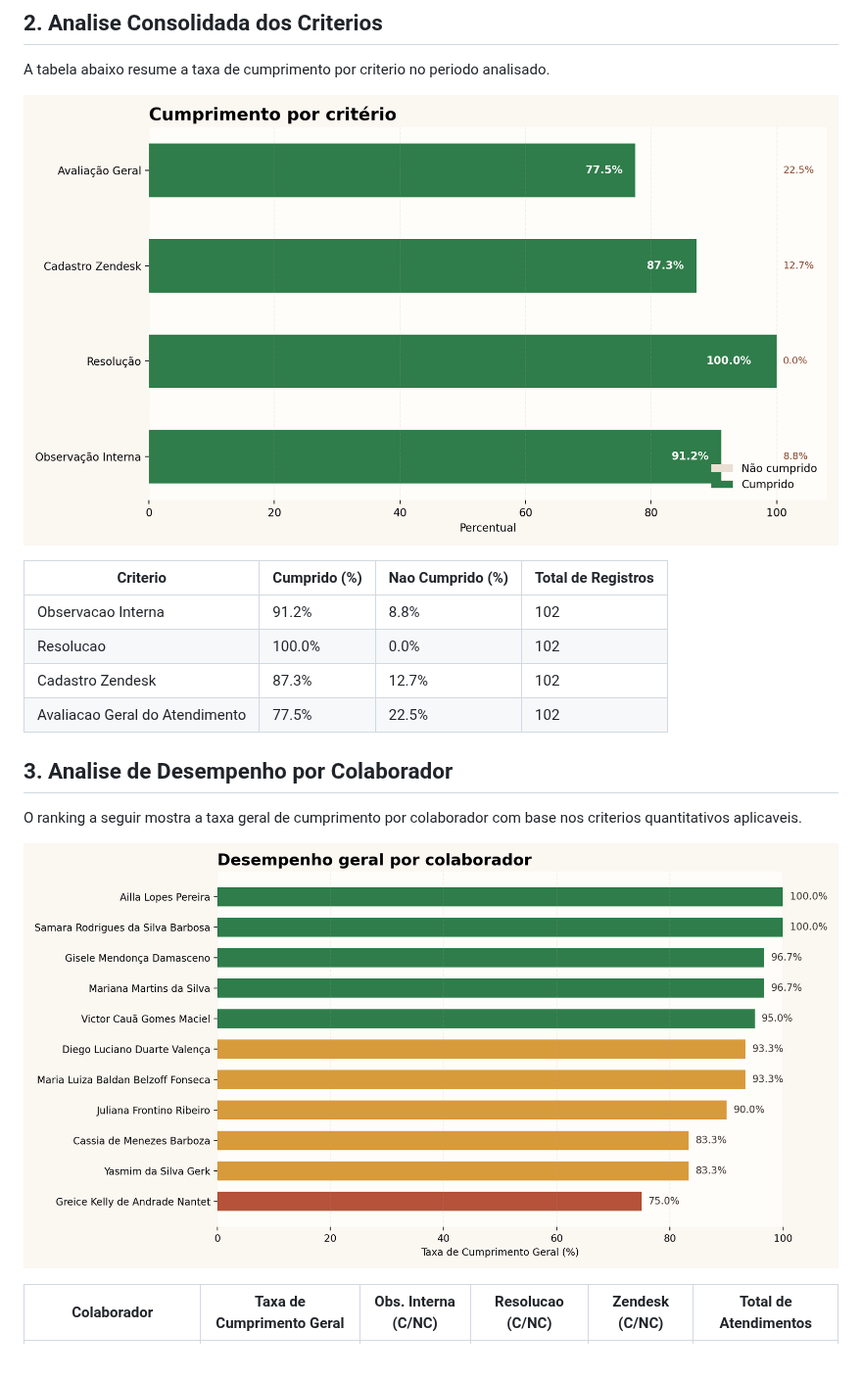
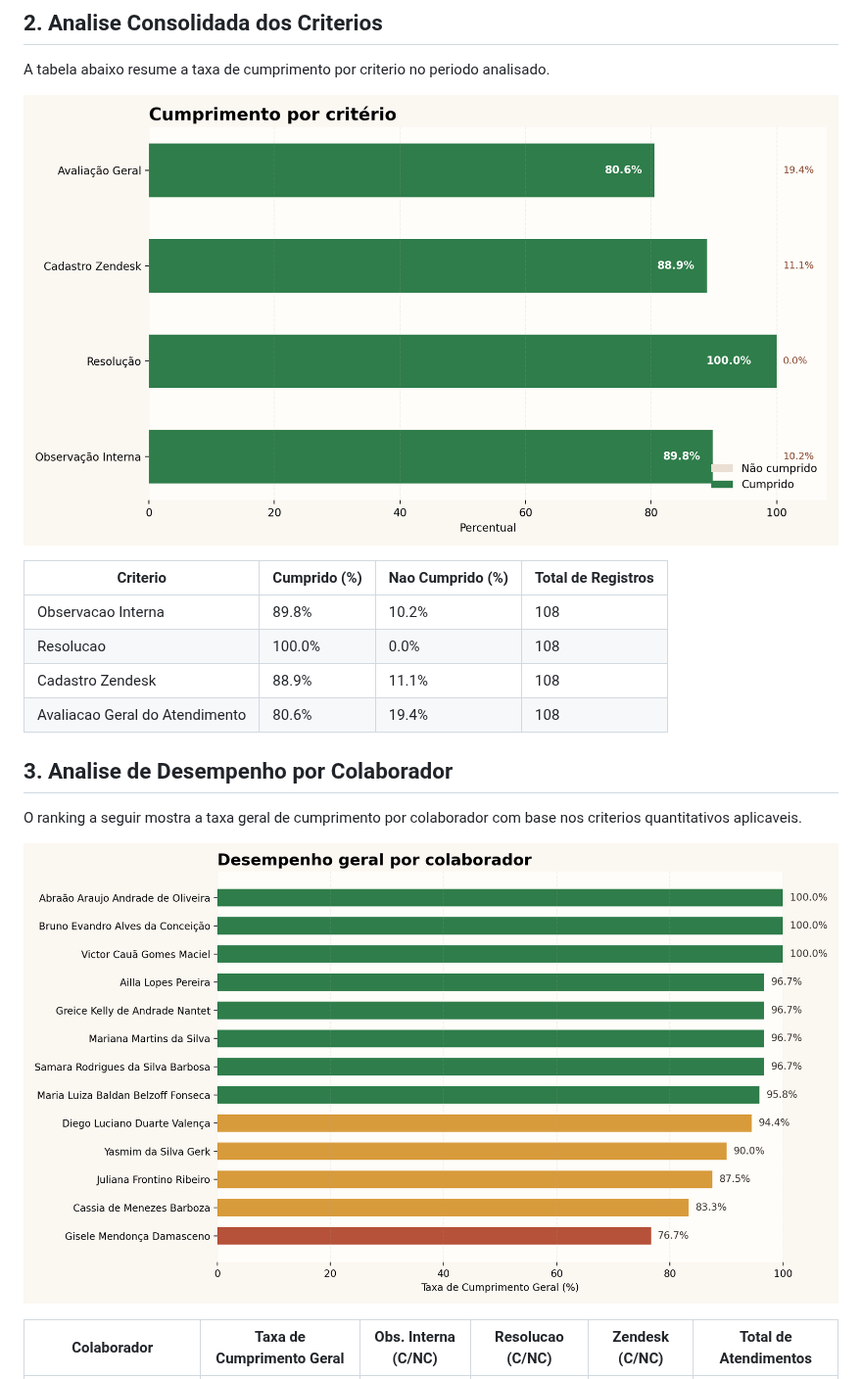
Before and after one commit to HemilyMarques/Relat-rio, a Markdown page: docs/relatorio_atendimentos.md, the part around one of its changes. Shown at 98% size. Rendered like a GitHub page; pictures changed too: docs/analise_criterios.png, docs/desempenho_colaboradores.png.

```diff
--- a/docs/relatorio_atendimentos.md
+++ b/docs/relatorio_atendimentos.md
@@ -14,10 +14,10 @@ A tabela abaixo resume a taxa de cumprimento por criterio no periodo analisado.
 
 | Criterio | Cumprido (%) | Nao Cumprido (%) | Total de Registros |
 | --- | --- | --- | --- |
-| Observacao Interna | 91.2% | 8.8% | 102 |
-| Resolucao | 100.0% | 0.0% | 102 |
-| Cadastro Zendesk | 87.3% | 12.7% | 102 |
-| Avaliacao Geral do Atendimento | 77.5% | 22.5% | 102 |
+| Observacao Interna | 89.8% | 10.2% | 108 |
+| Resolucao | 100.0% | 0.0% | 108 |
+| Cadastro Zendesk | 88.9% | 11.1% | 108 |
+| Avaliacao Geral do Atendimento | 80.6% | 19.4% | 108 |
 
 ## 3. Analise de Desempenho por Colaborador
 
```
Also changed, not shown: other parts of docs/relatorio_atendimentos.md (+137 -125 lines), 1 other file.
